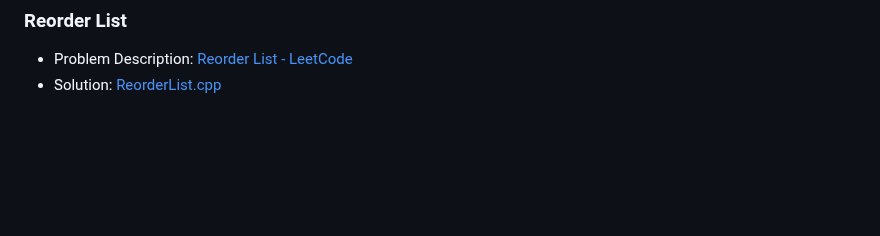
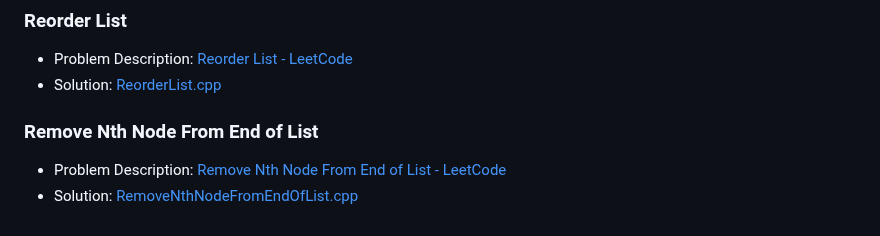
Before and after one commit to akamabhoi/neetCode, a Markdown page: README.md, the part around the change. Drawn GitHub-style; blank space fills up the shorter version.

```diff
--- a/README.md
+++ b/README.md
@@ -198,3 +198,8 @@
 
 - Problem Description: [Reorder List - LeetCode](https://leetcode.com/problems/reorder-list/)
 - Solution: [ReorderList.cpp](./Linked%20List/ReorderList.cpp)
+
+### Remove Nth Node From End of List
+
+- Problem Description: [Remove Nth Node From End of List - LeetCode](https://leetcode.com/problems/remove-nth-node-from-end-of-list/description/)
+- Solution: [RemoveNthNodeFromEndOfList.cpp](./Linked%20List/RemoveNthNodeFromEndOfList.cpp)
```
